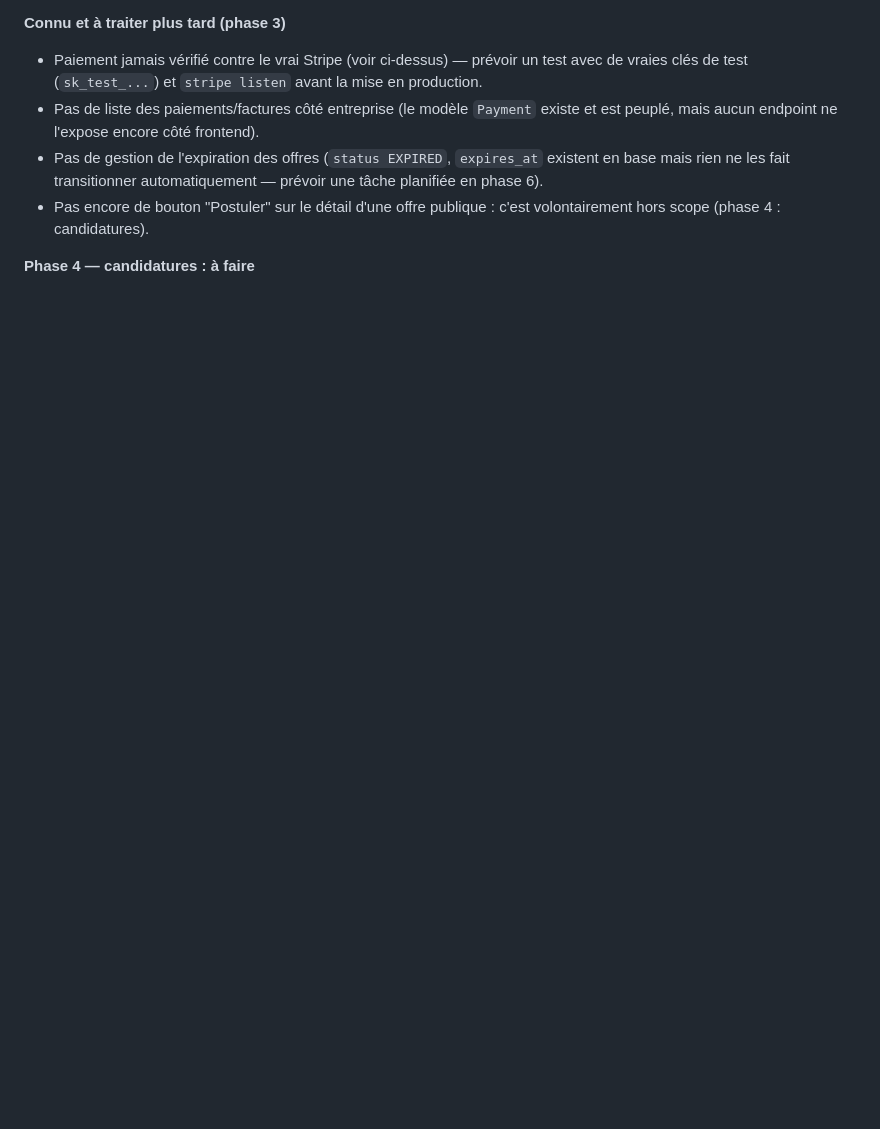
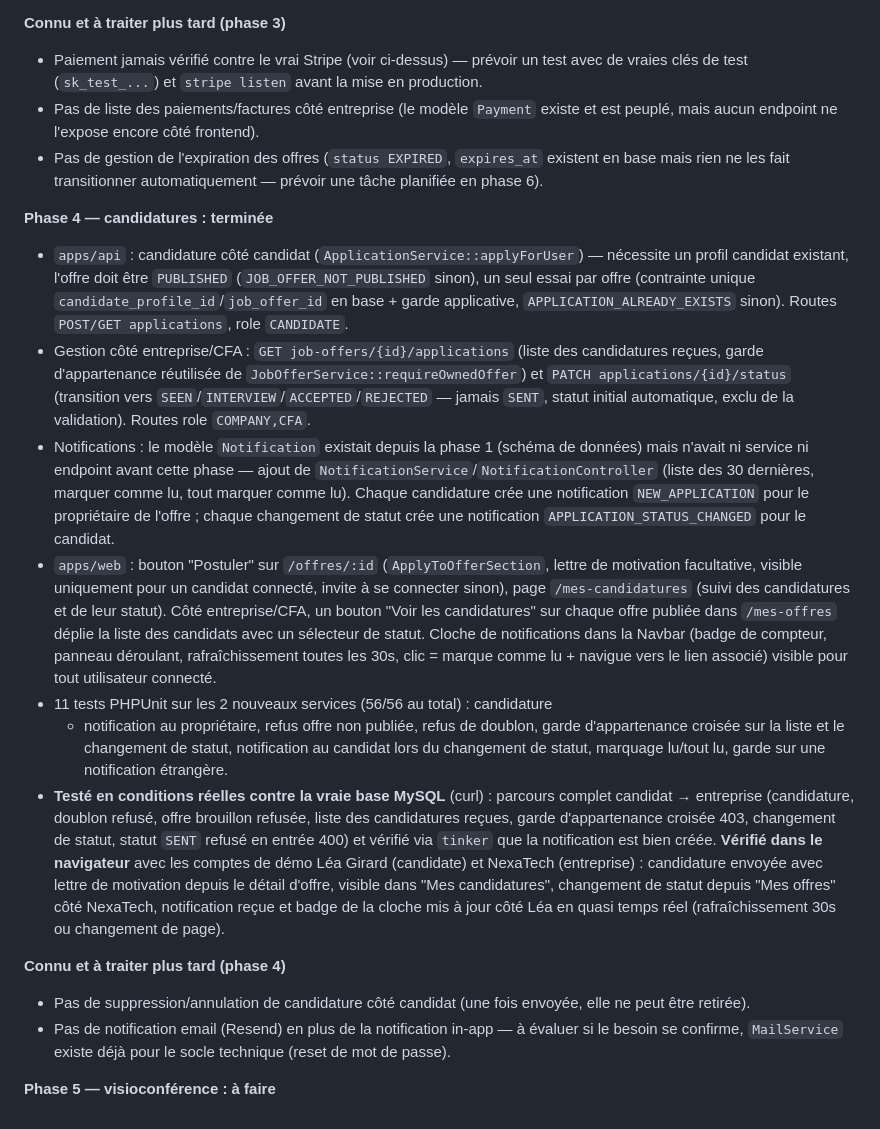
Before and after one commit to Pulpitau/JEUNCY_website, a Markdown page: CLAUDE.md, the part around the change. Drawn GitHub-style; blank space fills up the shorter version.

Commit message:
docs: met a jour l'etat d'avancement (phase 4 candidatures terminee)
Co-Authored-By: Claude Sonnet 5 <noreply@anthropic.com>

```diff
--- a/CLAUDE.md
+++ b/CLAUDE.md
@@ -492,7 +492,59 @@ job-offers/{id}/checkout` crée une session Stripe Checkout (montant fixe,
 - Pas de gestion de l'expiration des offres (`status EXPIRED`, `expires_at`
   existent en base mais rien ne les fait transitionner automatiquement —
   prévoir une tâche planifiée en phase 6).
-- Pas encore de bouton "Postuler" sur le détail d'une offre publique : c'est
-  volontairement hors scope (phase 4 : candidatures).
 
-**Phase 4 — candidatures : à faire**
+**Phase 4 — candidatures : terminée**
+
+- `apps/api` : candidature côté candidat (`ApplicationService::applyForUser`)
+  — nécessite un profil candidat existant, l'offre doit être `PUBLISHED`
+  (`JOB_OFFER_NOT_PUBLISHED` sinon), un seul essai par offre (contrainte
+  unique `candidate_profile_id`/`job_offer_id` en base + garde applicative,
+  `APPLICATION_ALREADY_EXISTS` sinon). Routes `POST/GET applications`, role
+  `CANDIDATE`.
+- Gestion côté entreprise/CFA : `GET job-offers/{id}/applications` (liste des
+  candidatures reçues, garde d'appartenance réutilisée de
+  `JobOfferService::requireOwnedOffer`) et `PATCH applications/{id}/status`
+  (transition vers `SEEN`/`INTERVIEW`/`ACCEPTED`/`REJECTED` — jamais `SENT`,
+  statut initial automatique, exclu de la validation). Routes role
+  `COMPANY,CFA`.
+- Notifications : le modèle `Notification` existait depuis la phase 1 (schéma
+  de données) mais n'avait ni service ni endpoint avant cette phase — ajout de
+  `NotificationService`/`NotificationController` (liste des 30 dernières,
+  marquer comme lu, tout marquer comme lu). Chaque candidature crée une
+  notification `NEW_APPLICATION` pour le propriétaire de l'offre ; chaque
+  changement de statut crée une notification `APPLICATION_STATUS_CHANGED`
+  pour le candidat.
+- `apps/web` : bouton "Postuler" sur `/offres/:id` (`ApplyToOfferSection`,
+  lettre de motivation facultative, visible uniquement pour un candidat
+  connecté, invite à se connecter sinon), page `/mes-candidatures` (suivi des
+  candidatures et de leur statut). Côté entreprise/CFA, un bouton "Voir les
+  candidatures" sur chaque offre publiée dans `/mes-offres` déplie la liste
+  des candidats avec un sélecteur de statut. Cloche de notifications dans la
+  Navbar (badge de compteur, panneau déroulant, rafraîchissement toutes les
+  30s, clic = marque comme lu + navigue vers le lien associé) visible pour
+  tout utilisateur connecté.
+- 11 tests PHPUnit sur les 2 nouveaux services (56/56 au total) : candidature
+  - notification au propriétaire, refus offre non publiée, refus de doublon,
+    garde d'appartenance croisée sur la liste et le changement de statut,
+    notification au candidat lors du changement de statut, marquage lu/tout
+    lu, garde sur une notification étrangère.
+- **Testé en conditions réelles contre la vraie base MySQL** (curl) : parcours
+  complet candidat → entreprise (candidature, doublon refusé, offre brouillon
+  refusée, liste des candidatures reçues, garde d'appartenance croisée 403,
+  changement de statut, statut `SENT` refusé en entrée 400) et vérifié via
+  `tinker` que la notification est bien créée. **Vérifié dans le navigateur**
+  avec les comptes de démo Léa Girard (candidate) et NexaTech (entreprise) :
+  candidature envoyée avec lettre de motivation depuis le détail d'offre,
+  visible dans "Mes candidatures", changement de statut depuis "Mes offres"
+  côté NexaTech, notification reçue et badge de la cloche mis à jour côté
+  Léa en quasi temps réel (rafraîchissement 30s ou changement de page).
+
+**Connu et à traiter plus tard (phase 4)**
+
+- Pas de suppression/annulation de candidature côté candidat (une fois
+  envoyée, elle ne peut être retirée).
+- Pas de notification email (Resend) en plus de la notification in-app — à
+  évaluer si le besoin se confirme, `MailService` existe déjà pour le socle
+  technique (reset de mot de passe).
+
+**Phase 5 — visioconférence : à faire**
```
